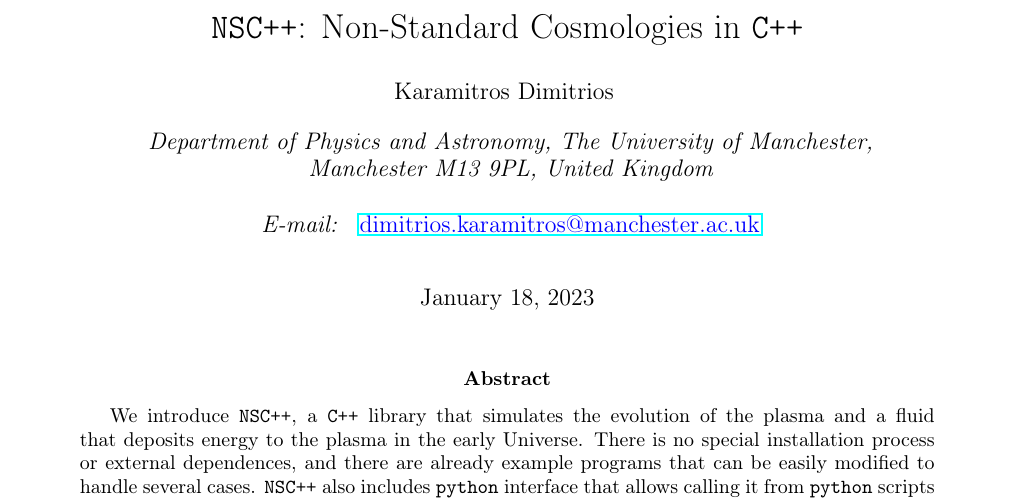
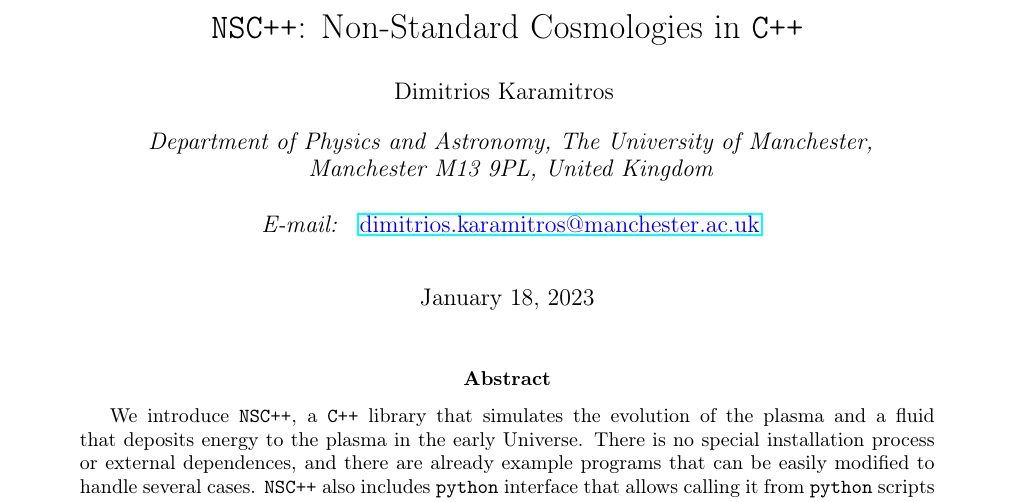
Before and after one commit to dkaramit/NSCpp, a LaTeX paper (Documentation/NSCpp.tex): part of page 1 of 17, cut so that both start at the same text. Compiled offline with pdfLaTeX.

Commit message:
name corrected...

```diff
--- a/Documentation/NSCpp.tex
+++ b/Documentation/NSCpp.tex
@@ -44,7 +44,7 @@
 
 
 
-\author[ ]{Karamitros Dimitrios}
+\author[ ]{Dimitrios Karamitros}
 \affil[ ]{\em Department of Physics and Astronomy, The University of Manchester,}
 \affil[ ]{\em Manchester M13 9PL, United Kingdom}
 
```
